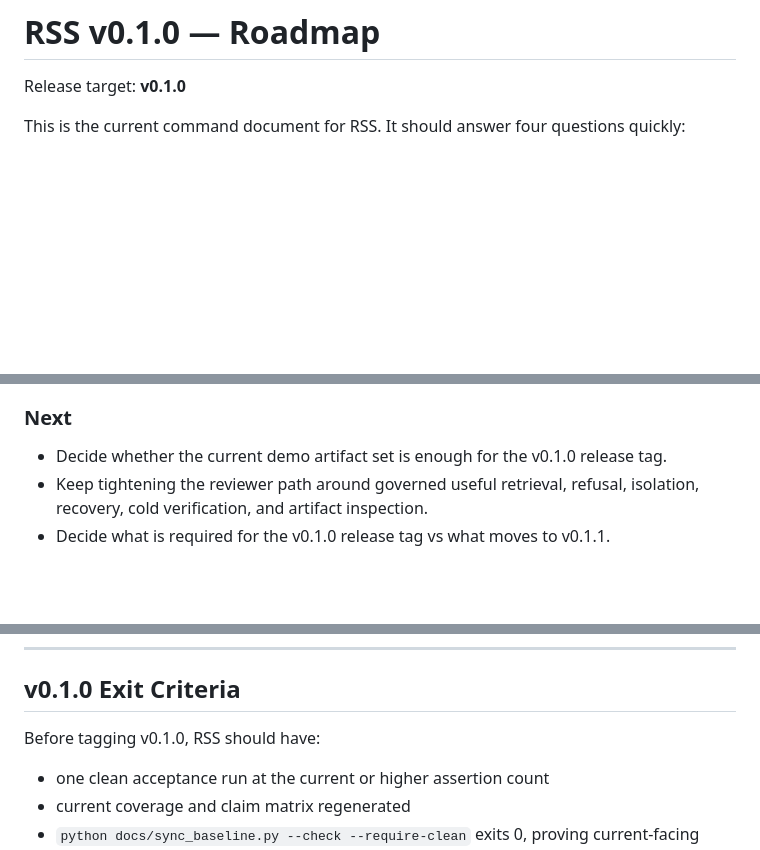
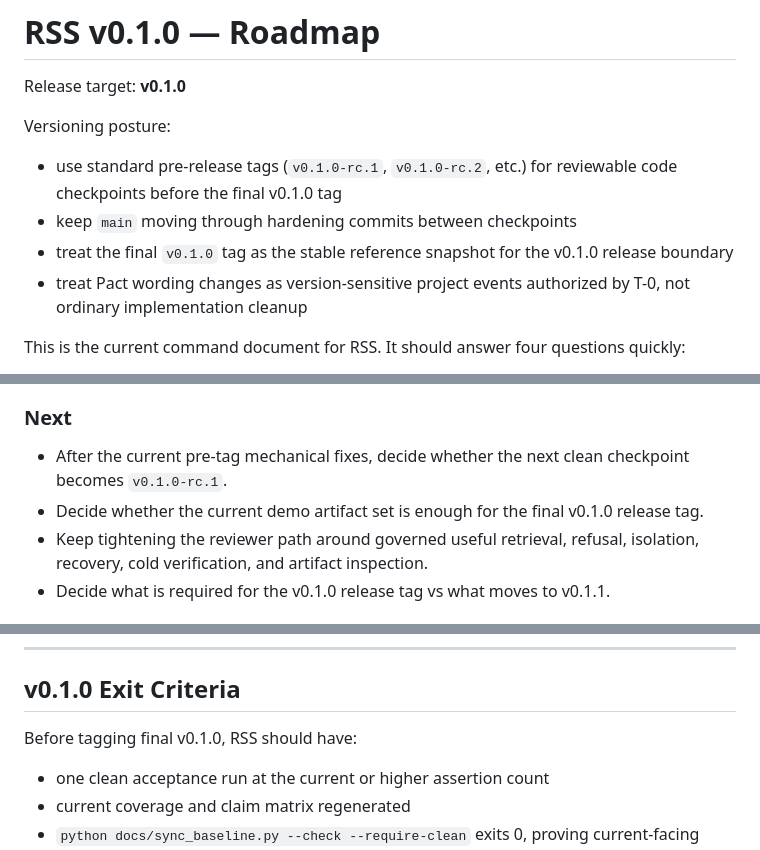
Before and after one commit to violent-xrp/rss_v0.1.0, a Markdown page: ROADMAP.md, 3 parts joined by grey strips. GitHub-like rendering; blank space fills up the shorter version.

```diff
--- a/ROADMAP.md
+++ b/ROADMAP.md
@@ -1,6 +1,12 @@
 # RSS v0.1.0 — Roadmap
 
 Release target: **v0.1.0**
+
+Versioning posture:
+- use standard pre-release tags (`v0.1.0-rc.1`, `v0.1.0-rc.2`, etc.) for reviewable code checkpoints before the final v0.1.0 tag
+- keep `main` moving through hardening commits between checkpoints
+- treat the final `v0.1.0` tag as the stable reference snapshot for the v0.1.0 release boundary
+- treat Pact wording changes as version-sensitive project events authorized by T-0, not ordinary implementation cleanup
 
 This is the current command document for RSS. It should answer four questions quickly:
 - what is true now
@@ -60,7 +66,8 @@ Note: on the current Windows environment, `pytest` is not installed / not on PAT
 - **RUNE/OATH pre-tag hardening map:** close the small authority/meaning-law issues that are cheap, mechanical, and directly tied to the release boundary.
 
 ### Next
-- Decide whether the current demo artifact set is enough for the v0.1.0 release tag.
+- After the current pre-tag mechanical fixes, decide whether the next clean checkpoint becomes `v0.1.0-rc.1`.
+- Decide whether the current demo artifact set is enough for the final v0.1.0 release tag.
 - Keep tightening the reviewer path around governed useful retrieval, refusal, isolation, recovery, cold verification, and artifact inspection.
 - Decide what is required for the v0.1.0 release tag vs what moves to v0.1.1.
 
@@ -97,7 +104,7 @@ Do not diffuse effort equally across all future phases. Keep the current checkpo
 
 ## v0.1.0 Exit Criteria
 
-Before tagging v0.1.0, RSS should have:
+Before tagging final v0.1.0, RSS should have:
 - one clean acceptance run at the current or higher assertion count
 - current coverage and claim matrix regenerated
 - `python docs/sync_baseline.py --check --require-clean` exits 0, proving current-facing baseline docs are synced and the runner is clean
```
Also changed, not shown: README.md (+2 -0 lines), docs/PACT_ALIGNMENT.md (+2 -0 lines).
